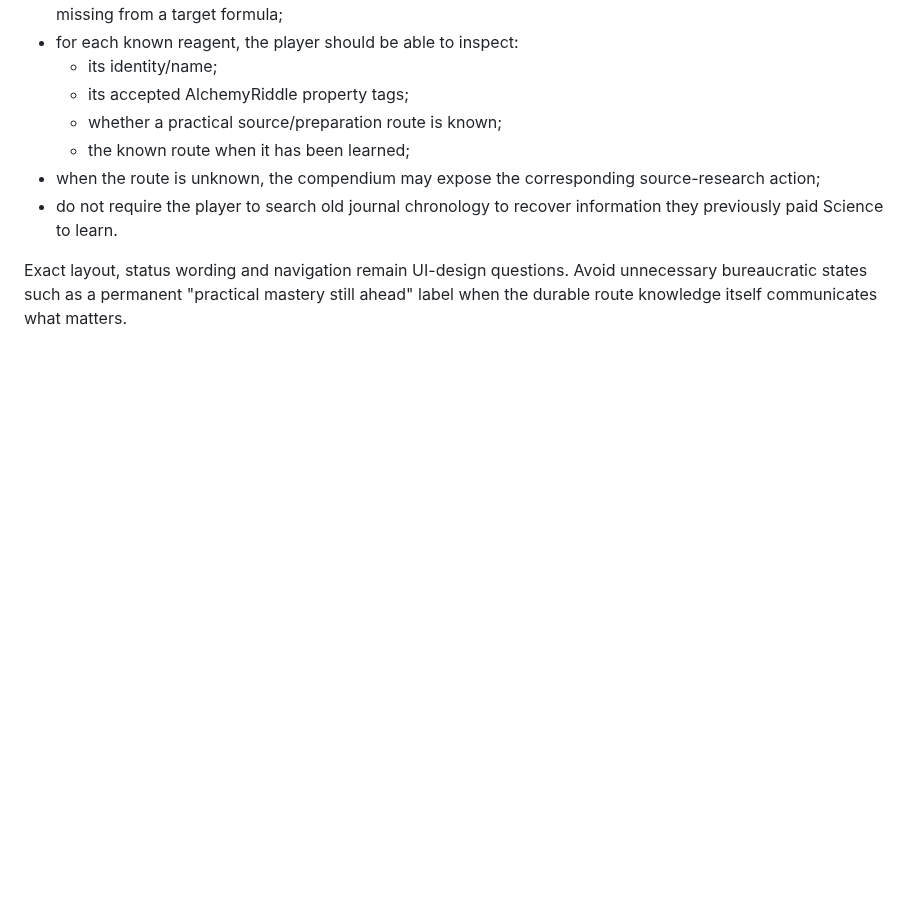
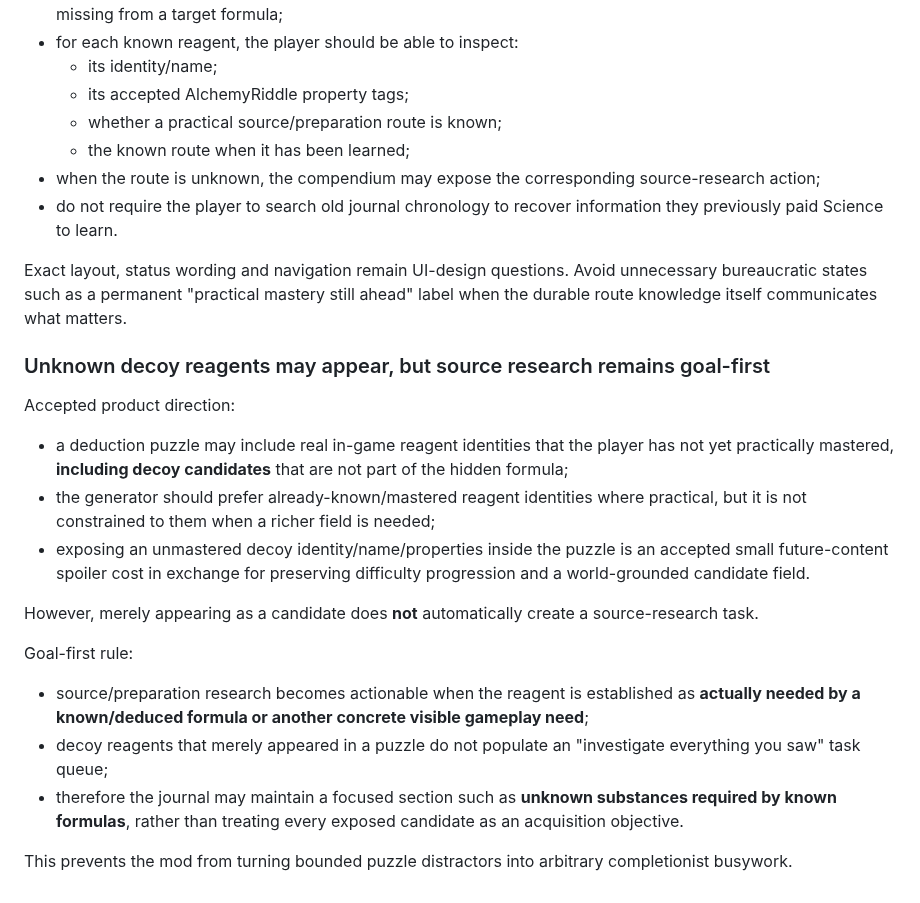
Before and after one commit to NikichMods/AlchemyRiddle, a Markdown page: docs/PRODUCT_REQUIREMENTS.md, the part around the change. GitHub-like rendering; blank space fills up the shorter version.

Commit message:
Allow theoretical decoys while keeping source research goal-first

```diff
--- a/docs/PRODUCT_REQUIREMENTS.md
+++ b/docs/PRODUCT_REQUIREMENTS.md
@@ -456,3 +456,32 @@ Accepted product direction:
 Exact layout, status wording and navigation remain UI-design questions. Avoid
 unnecessary bureaucratic states such as a permanent "practical mastery still
 ahead" label when the durable route knowledge itself communicates what matters.
+
+
+### Unknown decoy reagents may appear, but source research remains goal-first
+
+Accepted product direction:
+- a deduction puzzle may include real in-game reagent identities that the player
+  has not yet practically mastered, **including decoy candidates** that are not
+  part of the hidden formula;
+- the generator should prefer already-known/mastered reagent identities where
+  practical, but it is not constrained to them when a richer field is needed;
+- exposing an unmastered decoy identity/name/properties inside the puzzle is an
+  accepted small future-content spoiler cost in exchange for preserving
+  difficulty progression and a world-grounded candidate field.
+
+However, merely appearing as a candidate does **not** automatically create a
+source-research task.
+
+Goal-first rule:
+- source/preparation research becomes actionable when the reagent is established
+  as **actually needed by a known/deduced formula or another concrete visible
+  gameplay need**;
+- decoy reagents that merely appeared in a puzzle do not populate an
+  "investigate everything you saw" task queue;
+- therefore the journal may maintain a focused section such as
+  **unknown substances required by known formulas**, rather than treating every
+  exposed candidate as an acquisition objective.
+
+This prevents the mod from turning bounded puzzle distractors into arbitrary
+completionist busywork.
```
